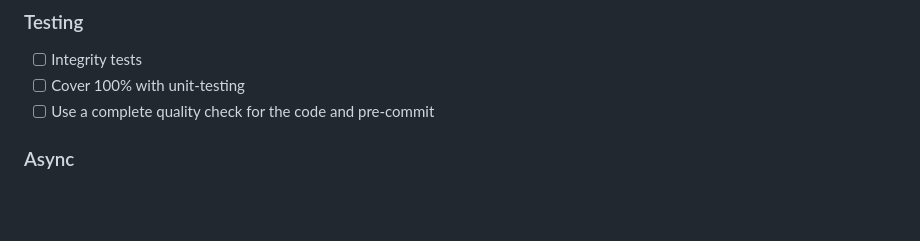
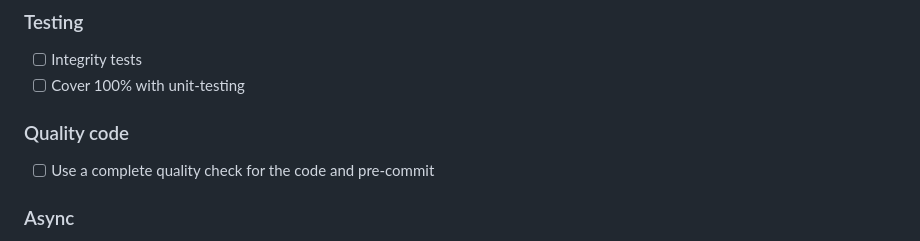
Before and after one commit to asacristani/fastapi-rocket-boilerplate, a Markdown page: README.md, the part around the change. GitHub-like rendering; blank space fills up the shorter version.

Commit message:
update readme tasks

```diff
--- a/README.md
+++ b/README.md
@@ -224,6 +224,8 @@ Also, it is possible you want to modify the expiry time of access/refresh tokens
 ### Testing
 - [ ] Integrity tests
 - [ ] Cover 100% with unit-testing
+
+### Quality code
 - [ ] Use a complete quality check for the code and pre-commit
 
 ### Async
```
